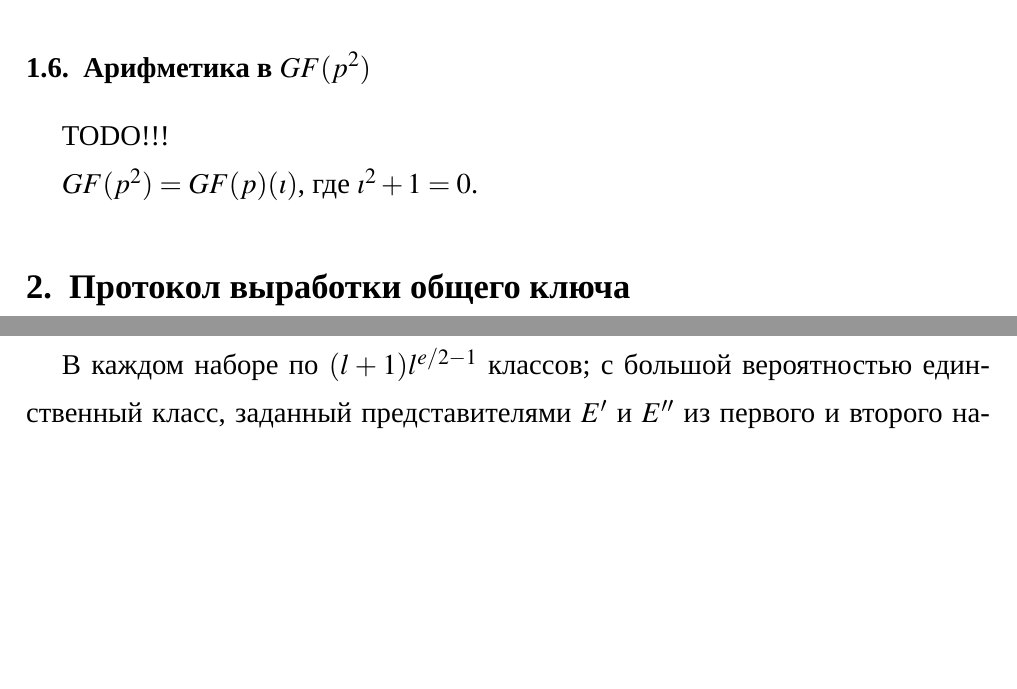
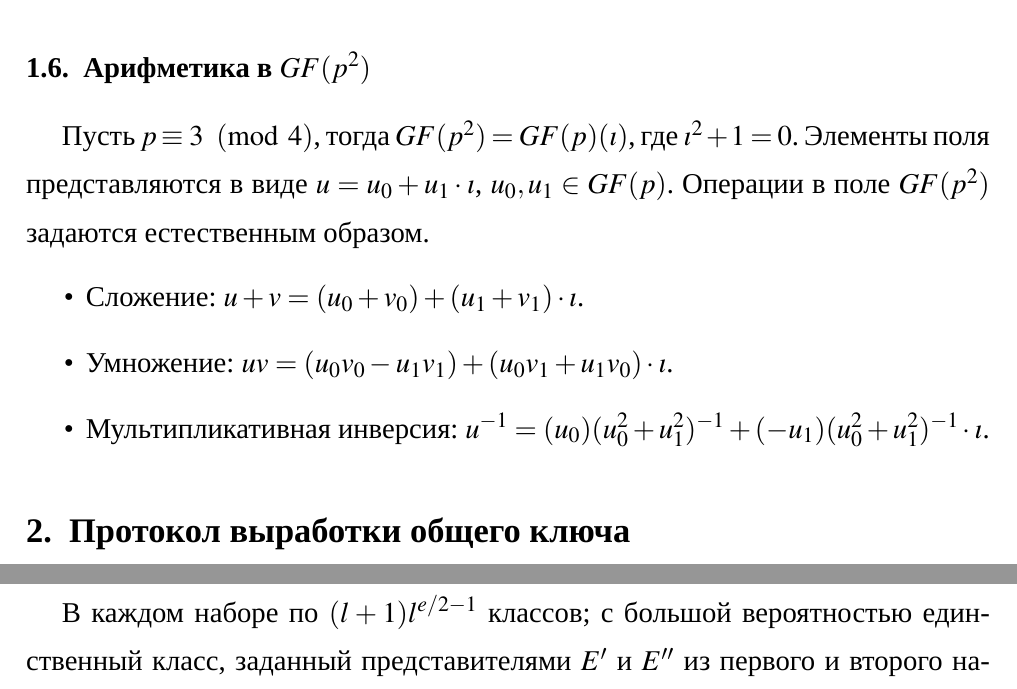
Before and after one commit to Dimitri-Koshelev/RuSIDH, a LaTeX document (SI_protocol+.tex): two parts of pages 9 and 14 of 22 before the commit and two parts of pages 9 and 15 of 22 after it, joined at a grey line, cut so that both start at the same text, the shorter picture padded with empty space. Compiled offline with XeLaTeX; a missing font is replaced by an installed copy or a similar font.

Commit message:
Math in GF(p2)

```diff
--- a/SI_protocol+.tex
+++ b/SI_protocol+.tex
@@ -412,9 +412,17 @@ TODO!!!
 
 \subsection{Арифметика в $GF(p^2)$}
 
-TODO!!!
+Пусть $p\equiv 3\pmod{4}$, тогда $GF(p^2) = GF(p)(\imath)$, где $\imath^2+1=0$.
+Элементы поля представляются в виде $u=u_0+u_1\cdot\imath$, $u_0, u_1\in GF(p)$.
+Операции в поле $GF(p^2)$ задаются естественным образом.
+\begin{itemize}
+ \item Сложение: $u+v = (u_0+v_0) + (u_1+v_1)\cdot\imath$.
+ \item Умножение: $uv = (u_0v_0-u_1v_1) + (u_0v_1+u_1v_0)\cdot\imath$.
+ \item Мультипликативная инверсия: $u^{-1} = (u_0)(u_0^2+u_1^2)^{-1} + (-u_1)(u_0^2+u_1^2)^{-1}\cdot\imath   $.
+\end{itemize}
 
-$GF(p^2) = GF(p)(\imath)$, где $\imath^2+1=0$.
+
+
 
 \section{Протокол выработки общего ключа}\label{protodesc}
 
```
Also changed, not shown: SI_protocol+.pdf.
